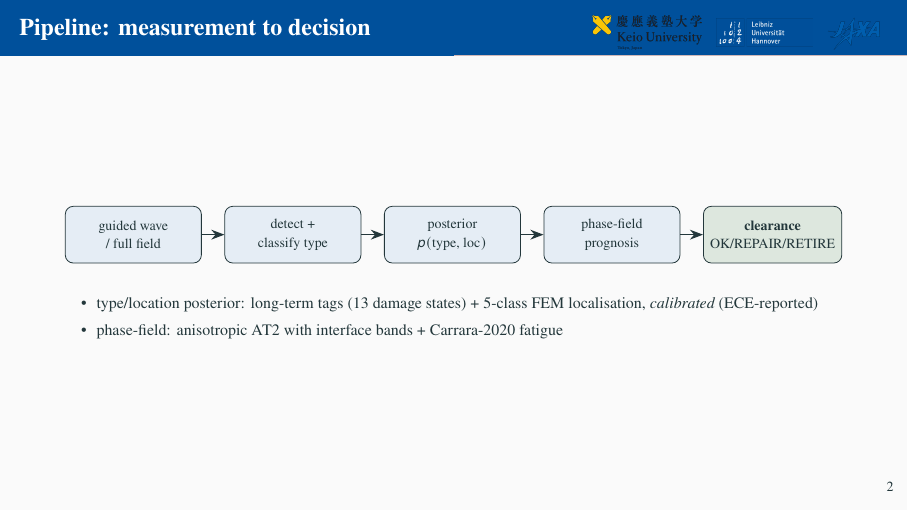
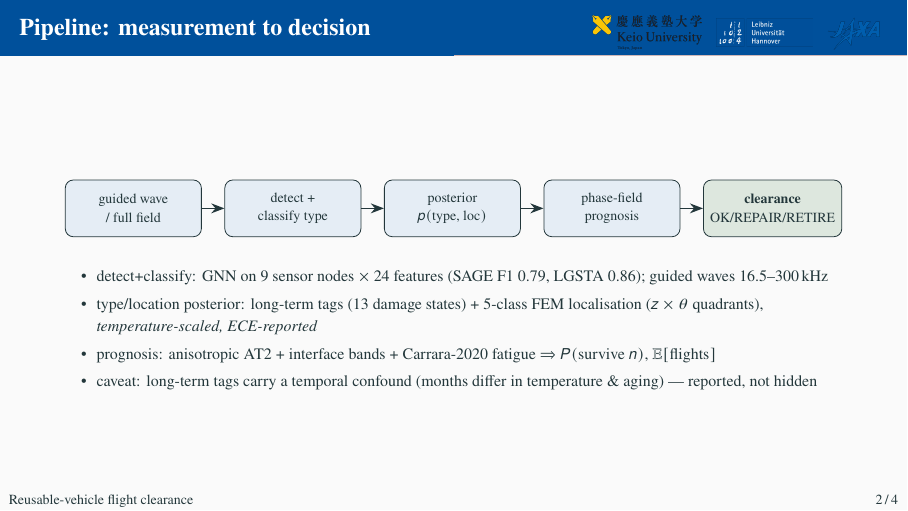
Before and after one commit to keisuke58/Payload_gnn, LaTeX slides (slides/flight_clearance_beamer.tex): page 3 of 5. Compiled offline with pdfLaTeX.

Commit message:
slides(clearance): denser content + footline (newtx already in use)
GNN F1 / frequency band / calibration method / temporal-confound caveat;
running footline with slide numbers.

```diff
--- a/slides/flight_clearance_beamer.tex
+++ b/slides/flight_clearance_beamer.tex
@@ -23,6 +23,14 @@
 \setbeamercolor{example text}{fg=okgreen}
 \metroset{progressbar=frametitle, block=fill}
 \newcommand{\best}[1]{\textbf{\textcolor{luhblue}{#1}}}
+
+\setbeamerfont{page number in head/foot}{size=\scriptsize}
+\setbeamertemplate{footline}{%
+  \hbox{\begin{beamercolorbox}[wd=\paperwidth, ht=2.6ex, dp=1.2ex, leftskip=2ex,
+    rightskip=2ex]{}%
+    \scriptsize Reusable-vehicle flight clearance \hfill
+    \insertframenumber\,/\,\inserttotalframenumber%
+  \end{beamercolorbox}}}
 
 % Logos top-right, graceful if files absent. Drop official files in slides/:
 %   keio-logo.{pdf,png}  luh-logo.{pdf,png}  jaxa-logo.{pdf,png}
@@ -78,8 +86,15 @@ Turn the SHM posterior into a calibrated
 \draw[arr] (m)--(d); \draw[arr] (d)--(c); \draw[arr] (c)--(p); \draw[arr] (p)--(g);
 \end{tikzpicture}\\[3mm]
 \begin{itemize}\footnotesize
-  \item type/location posterior: long-term tags (13 damage states) + 5-class FEM localisation, \emph{calibrated} (ECE-reported)
-  \item phase-field: anisotropic AT2 with interface bands + Carrara-2020 fatigue
+  \item detect+classify: GNN on 9 sensor nodes $\times$ 24 features
+        (SAGE F1 0.79, LGSTA 0.86); guided waves 16.5--300\,kHz
+  \item type/location posterior: long-term tags (13 damage states) +
+        5-class FEM localisation ($z\times\theta$ quadrants),
+        \emph{temperature-scaled, ECE-reported}
+  \item prognosis: anisotropic AT2 + interface bands + Carrara-2020 fatigue
+        $\Rightarrow$ $P(\text{survive }n)$, $\mathbb{E}[\text{flights}]$
+  \item caveat: long-term tags carry a temporal confound
+        (months differ in temperature \& aging) --- reported, not hidden
 \end{itemize}
 \end{frame}
 
```
Also changed, not shown: slides/flight_clearance_beamer.pdf.
